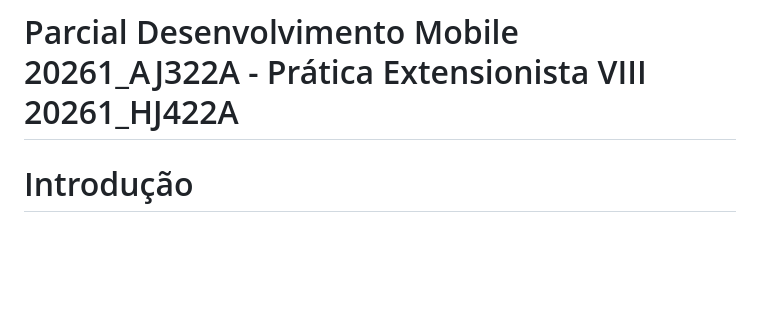
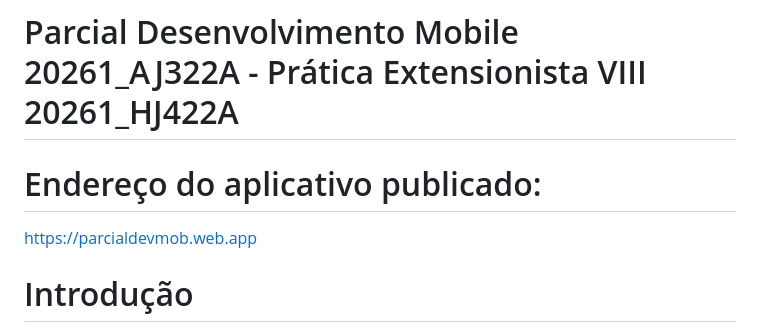
Before and after one commit to FernandoVolpini/Doce-Campus_DevWeb, a Markdown page: README.md, the part around the change. GitHub-like rendering; blank space fills up the shorter version.

```diff
--- a/README.md
+++ b/README.md
@@ -1,4 +1,8 @@
 # Parcial Desenvolvimento Mobile 20261_AJ322A - Prática Extensionista VIII 20261_HJ422A
+
+# Endereço do aplicativo publicado:
+ https://parcialdevmob.web.app
+
 
 # Introdução
 
```
